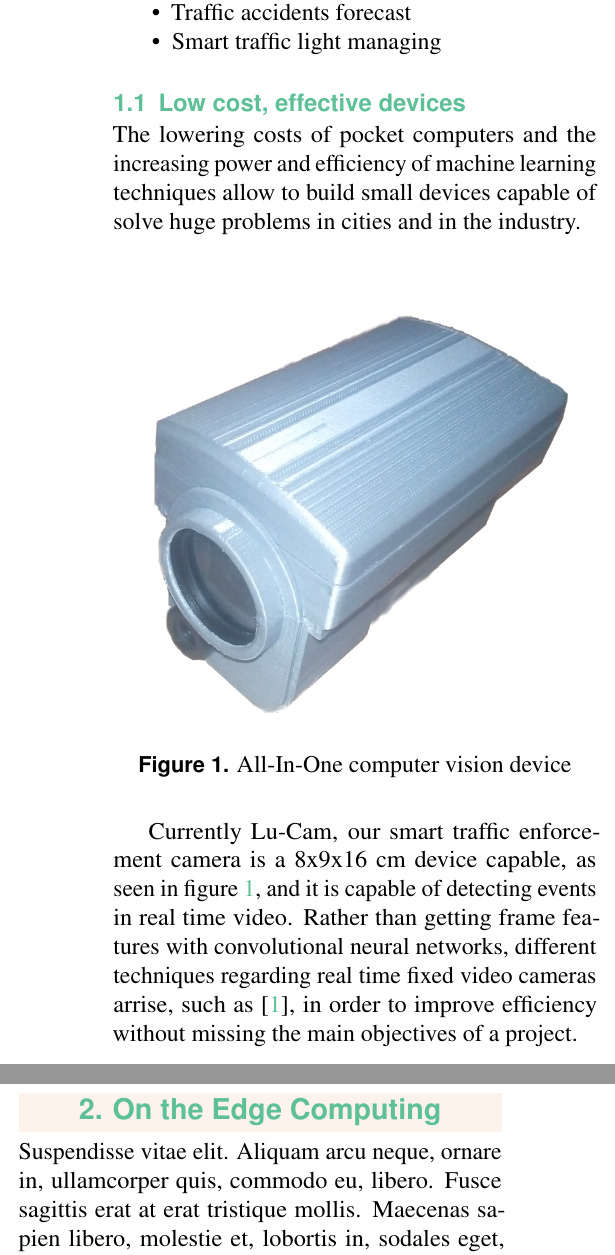
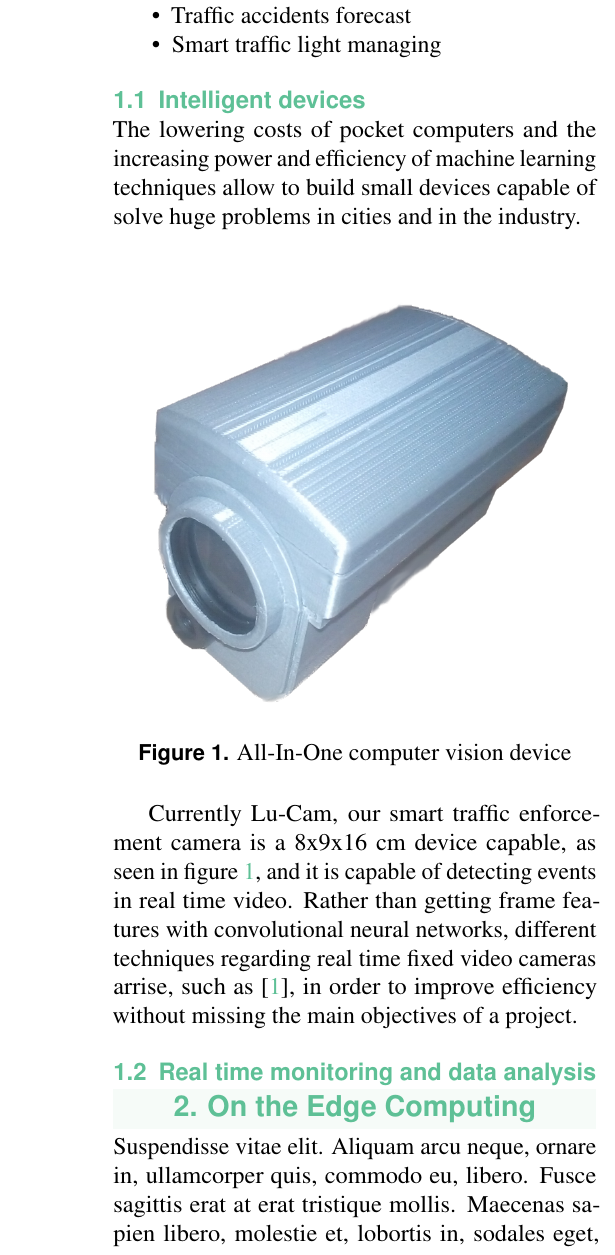
Before and after one commit to alvarohurtadobo/whitepaper_Dems01, a LaTeX document (whitepaperDeMS.tex): two parts of the columns of page 2 of 4 before the commit and part of one column of page 2 of 4 after it, the two joined at a grey line, cut so that both start at the same text. Compiled offline with pdfLaTeX.

Commit message:
Added abstract and other fields

```diff
--- a/whitepaperDeMS.tex
+++ b/whitepaperDeMS.tex
@@ -17,7 +17,7 @@
 %----------------------------------------------------------------------------------------
 
 \definecolor{color1}{RGB}{94,192,150} % Color of the article title and sections
-\definecolor{color2}{RGB}{236,124,63} % Color of the boxes behind the abstract and headings
+\definecolor{color2}{RGB}{165,217,190} % Color of the boxes behind the abstract and headings
 
 %----------------------------------------------------------------------------------------
 %	HYPERLINKS
@@ -47,7 +47,7 @@
 %	ABSTRACT
 %----------------------------------------------------------------------------------------
 
-\Abstract{\lipsum[1]~}
+\Abstract{Privacy concerns and the high demand of GPU capabilities are the main problems when dealing with real time video processing, security and safety in the industry and growing cities are some of areas that demand the most video processing. The rising power of small computers and the increasing availability and effectivity in machine learning techniques allow to design devices capable of detecting events in real time without the need of internet connectivity and a cloud computing service, saving money and solving the increasing privacy problem for business and government.}
 
 %----------------------------------------------------------------------------------------
 
@@ -88,17 +88,26 @@ With the main purpose of generating security in roads and streets, Our camera is
 \item Smart traffic light managing
 \end{itemize}
 
-\subsection{Low cost, effective devices}
+\subsection{Intelligent devices}
 
 The lowering costs of pocket computers and the increasing power and efficiency of machine learning techniques allow to build small devices capable of solve huge problems in cities and in the industry.
 
-\begin{figure}[ht]\centering
-\includegraphics[width=\linewidth]{images/lucam_005}
-\caption{All-In-One computer vision device}
-\label{fig:results}
+\begin{figure}[hb]\centering
+	\includegraphics[width=\linewidth]{images/lucam_005}
+	\caption{All-In-One computer vision device}
+	\label{fig:device}
 \end{figure}
 
-Currently Lu-Cam, our smart traffic enforcement camera is a 8x9x16 cm device capable, as seen in figure \ref{fig:results}, and it is capable of detecting events in real time video. Rather than getting frame features with convolutional neural networks, different techniques regarding real time fixed video cameras arrise, such as \cite{Cavigelli:2017:CCI:3131885.3131906}, in order to improve efficiency without missing the main objectives of a project.
+Currently Lu-Cam, our smart traffic enforcement camera is a 8x9x16 cm device capable, as seen in figure \ref{fig:device}, and it is capable of detecting events in real time video. Rather than getting frame features with convolutional neural networks, different techniques regarding real time fixed video cameras arrise, such as \cite{Cavigelli:2017:CCI:3131885.3131906}, in order to improve efficiency without missing the main objectives of a project.
+
+%------------------------------------------------
+\subsection{Real time monitoring and data analysis}
+
+\begin{figure}[ht]\centering
+	\includegraphics[width=\linewidth]{images/histogram}
+	\caption{Real time histogram}
+	\label{fig:histogram}
+\end{figure}
 
 %------------------------------------------------
 \input{cto}
```
Also changed, not shown: images/results.pdf (deleted), whitepaperDeMS.pdf, whitepaperDeMS.tex (2 more changed lines), 5 other files.
